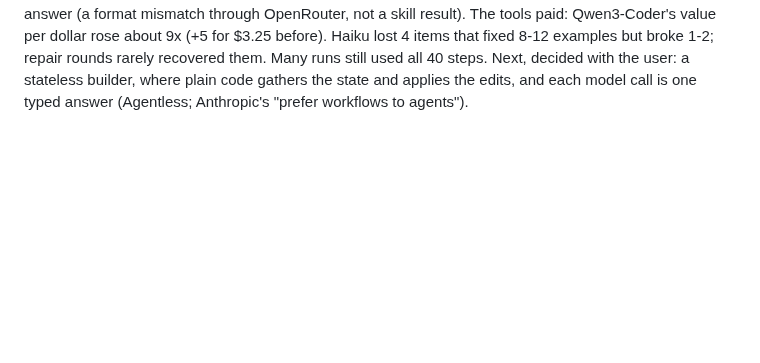
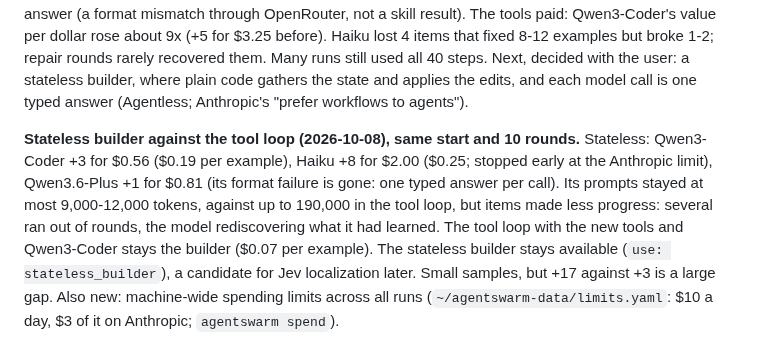
Before and after one commit to andreasatle/agentswarm, a Markdown page: docs/ROADMAP.md, the part around the change. GitHub-like rendering; blank space fills up the shorter version.

Commit message:
ROADMAP: the tool loop with Qwen3-Coder beats the stateless builder on progress per dollar
Co-Authored-By: Claude Opus 5.5 <noreply@anthropic.com>

```diff
--- a/docs/ROADMAP.md
+++ b/docs/ROADMAP.md
@@ -62,3 +62,5 @@ The research question, studied once the framework behaves well: against a single
 **Measuring a builder's tokens (2026-10-08), Qwen3-Coder from 40%: +5 examples for $3.25.** The tool traces (`ToolsUsed`, and model calls and the largest prompt per run) show where the tokens go: loops, not work. One run called `list_files` 80 times in a row; others ran the same tests 74-98 times; about half the runs spent all 80 steps and wrote about 1,000 tokens. Every change rewrote the whole 29 KB converter (32 rewrites, 719,000 characters sent in one run), test runs returned up to 297,000 characters, and prompts grew to 188,000 tokens. Haiku did far better in the same loop (+47 for $6.30). Fixes, from SWE-agent's agent-computer interface and Claude Code's editing tools: loop detection, edit by replacement, partial reads and search, short test output, a lower step cap; then the same measurement again.
 
 **Three builders, same start, new tools (2026-10-08).** From the 40% converter, 10 rounds each, with the new tools (partial reads, search, edit by replacement, loop guard, short test output, 40 steps): **Qwen3-Coder +17 visible / +3 held-out examples for $1.18 ($0.07 per example)**; Haiku +7 / +1 for $4.09 ($0.58); Qwen3.6-Plus +1 for $0.56, but 8 of its 10 items ended with an empty reply instead of the typed answer (a format mismatch through OpenRouter, not a skill result). The tools paid: Qwen3-Coder's value per dollar rose about 9x (+5 for $3.25 before). Haiku lost 4 items that fixed 8-12 examples but broke 1-2; repair rounds rarely recovered them. Many runs still used all 40 steps. Next, decided with the user: a stateless builder, where plain code gathers the state and applies the edits, and each model call is one typed answer (Agentless; Anthropic's "prefer workflows to agents").
+
+**Stateless builder against the tool loop (2026-10-08), same start and 10 rounds.** Stateless: Qwen3-Coder +3 for $0.56 ($0.19 per example), Haiku +8 for $2.00 ($0.25; stopped early at the Anthropic limit), Qwen3.6-Plus +1 for $0.81 (its format failure is gone: one typed answer per call). Its prompts stayed at most 9,000-12,000 tokens, against up to 190,000 in the tool loop, but items made less progress: several ran out of rounds, the model rediscovering what it had learned. The tool loop with the new tools and Qwen3-Coder stays the builder ($0.07 per example). The stateless builder stays available (`use: stateless_builder`), a candidate for Jev localization later. Small samples, but +17 against +3 is a large gap. Also new: machine-wide spending limits across all runs (`~/agentswarm-data/limits.yaml`: $10 a day, $3 of it on Anthropic; `agentswarm spend`).
```
